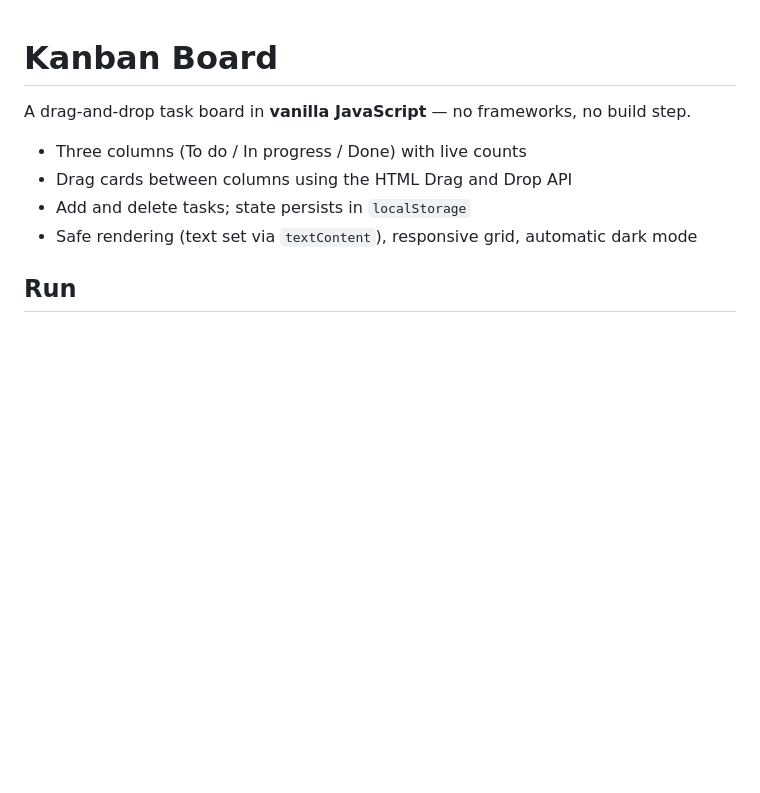
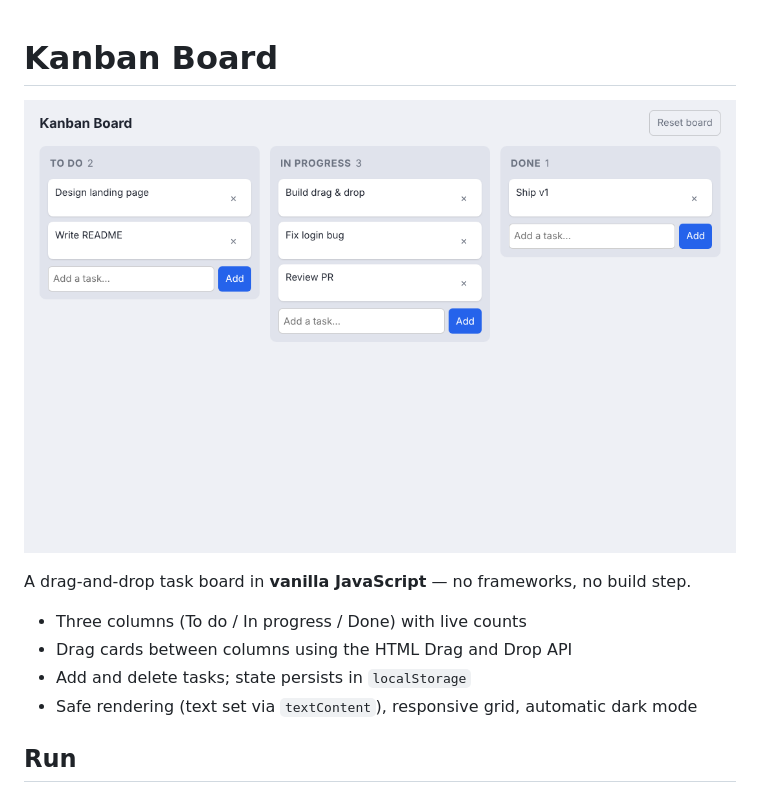
Before and after one commit to showa21/kanban-board, a Markdown page: README.md, the part around the change. GitHub-like rendering; pictures changed too: screenshot.png (added); blank space fills up the shorter version.

Commit message:
Add screenshot to README

```diff
--- a/README.md
+++ b/README.md
@@ -1,4 +1,6 @@
 # Kanban Board
+
+![kanban-board screenshot](screenshot.png)
 
 A drag-and-drop task board in **vanilla JavaScript** — no frameworks, no build step.
 
```
